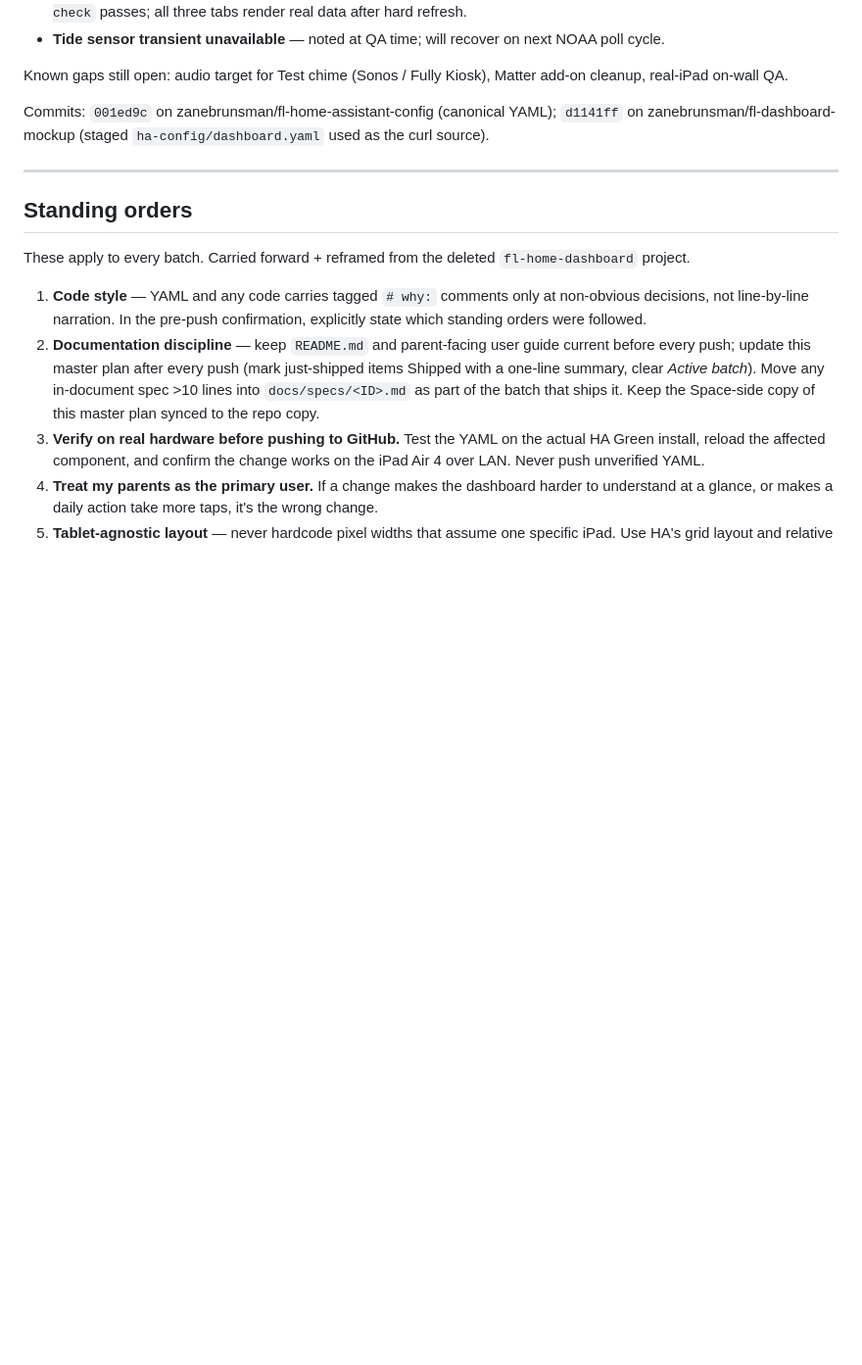
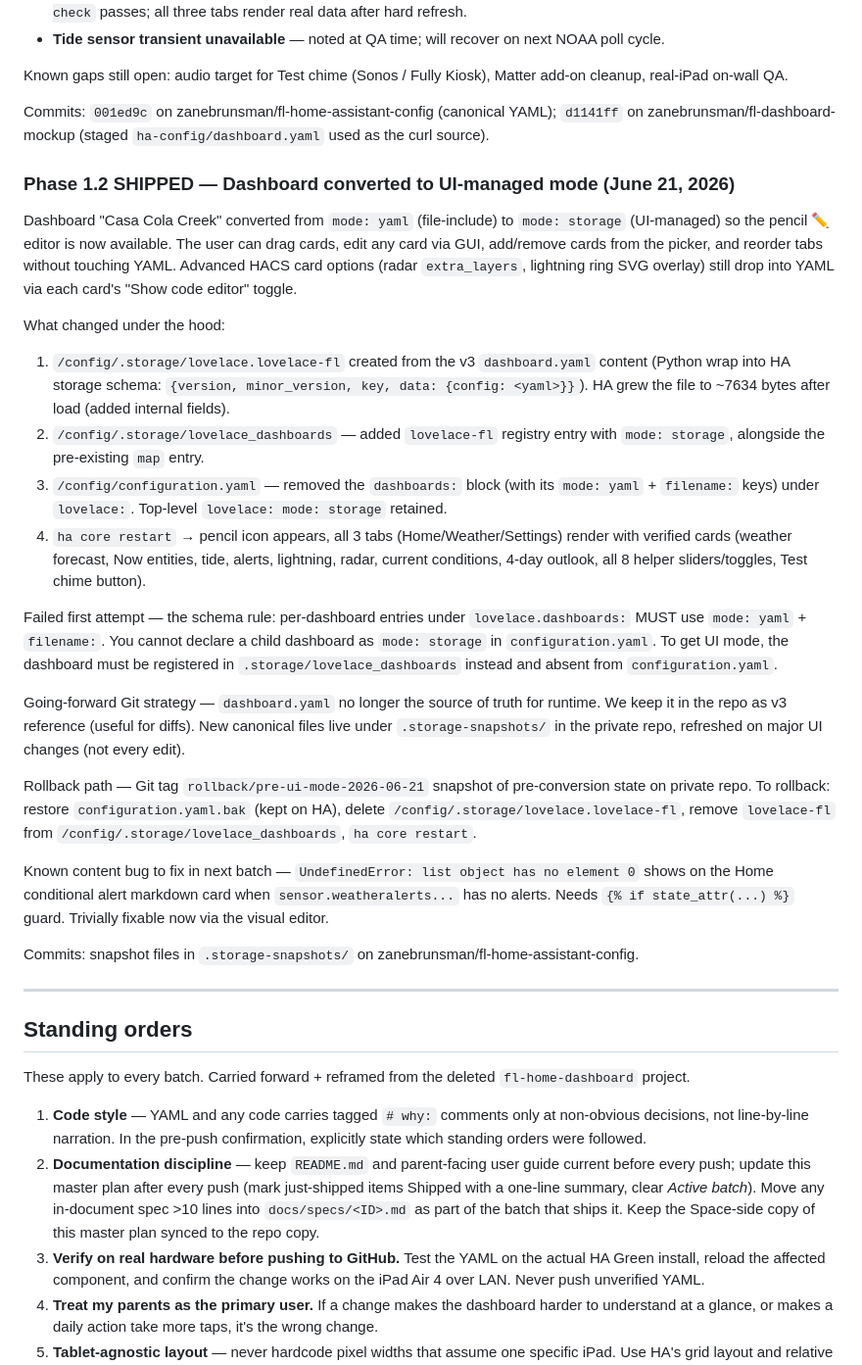
Before and after one commit to zanebrunsman/fl-dashboard-mockup, a Markdown page: FL_HOME_ASSISTANT_MASTER_PLAN.md, the part around the change. Shown at 98% size. Drawn GitHub-style; blank space fills up the shorter version.

Commit message:
docs(master-plan): Phase 1.2 - UI-managed dashboard mode

```diff
--- a/FL_HOME_ASSISTANT_MASTER_PLAN.md
+++ b/FL_HOME_ASSISTANT_MASTER_PLAN.md
@@ -724,6 +724,27 @@ Known gaps still open: audio target for Test chime (Sonos / Fully Kiosk), Matter
 
 Commits: `001ed9c` on zanebrunsman/fl-home-assistant-config (canonical YAML); `d1141ff` on zanebrunsman/fl-dashboard-mockup (staged `ha-config/dashboard.yaml` used as the curl source).
 
+### Phase 1.2 SHIPPED — Dashboard converted to UI-managed mode (June 21, 2026)
+
+Dashboard "Casa Cola Creek" converted from `mode: yaml` (file-include) to `mode: storage` (UI-managed) so the pencil ✏️ editor is now available. The user can drag cards, edit any card via GUI, add/remove cards from the picker, and reorder tabs without touching YAML. Advanced HACS card options (radar `extra_layers`, lightning ring SVG overlay) still drop into YAML via each card's "Show code editor" toggle.
+
+What changed under the hood:
+
+1. `/config/.storage/lovelace.lovelace-fl` created from the v3 `dashboard.yaml` content (Python wrap into HA storage schema: `{version, minor_version, key, data: {config: <yaml>}}`). HA grew the file to ~7634 bytes after load (added internal fields).
+2. `/config/.storage/lovelace_dashboards` — added `lovelace-fl` registry entry with `mode: storage`, alongside the pre-existing `map` entry.
+3. `/config/configuration.yaml` — removed the `dashboards:` block (with its `mode: yaml` + `filename:` keys) under `lovelace:`. Top-level `lovelace: mode: storage` retained.
+4. `ha core restart` → pencil icon appears, all 3 tabs (Home/Weather/Settings) render with verified cards (weather forecast, Now entities, tide, alerts, lightning, radar, current conditions, 4-day outlook, all 8 helper sliders/toggles, Test chime button).
+
+Failed first attempt — the schema rule: per-dashboard entries under `lovelace.dashboards:` MUST use `mode: yaml` + `filename:`. You cannot declare a child dashboard as `mode: storage` in `configuration.yaml`. To get UI mode, the dashboard must be registered in `.storage/lovelace_dashboards` instead and absent from `configuration.yaml`.
+
+Going-forward Git strategy — `dashboard.yaml` no longer the source of truth for runtime. We keep it in the repo as v3 reference (useful for diffs). New canonical files live under `.storage-snapshots/` in the private repo, refreshed on major UI changes (not every edit).
+
+Rollback path — Git tag `rollback/pre-ui-mode-2026-06-21` snapshot of pre-conversion state on private repo. To rollback: restore `configuration.yaml.bak` (kept on HA), delete `/config/.storage/lovelace.lovelace-fl`, remove `lovelace-fl` from `/config/.storage/lovelace_dashboards`, `ha core restart`.
+
+Known content bug to fix in next batch — `UndefinedError: list object has no element 0` shows on the Home conditional alert markdown card when `sensor.weatheralerts...` has no alerts. Needs `{% if state_attr(...) %}` guard. Trivially fixable now via the visual editor.
+
+Commits: snapshot files in `.storage-snapshots/` on zanebrunsman/fl-home-assistant-config.
+
 ---
 
 ## Standing orders
```
